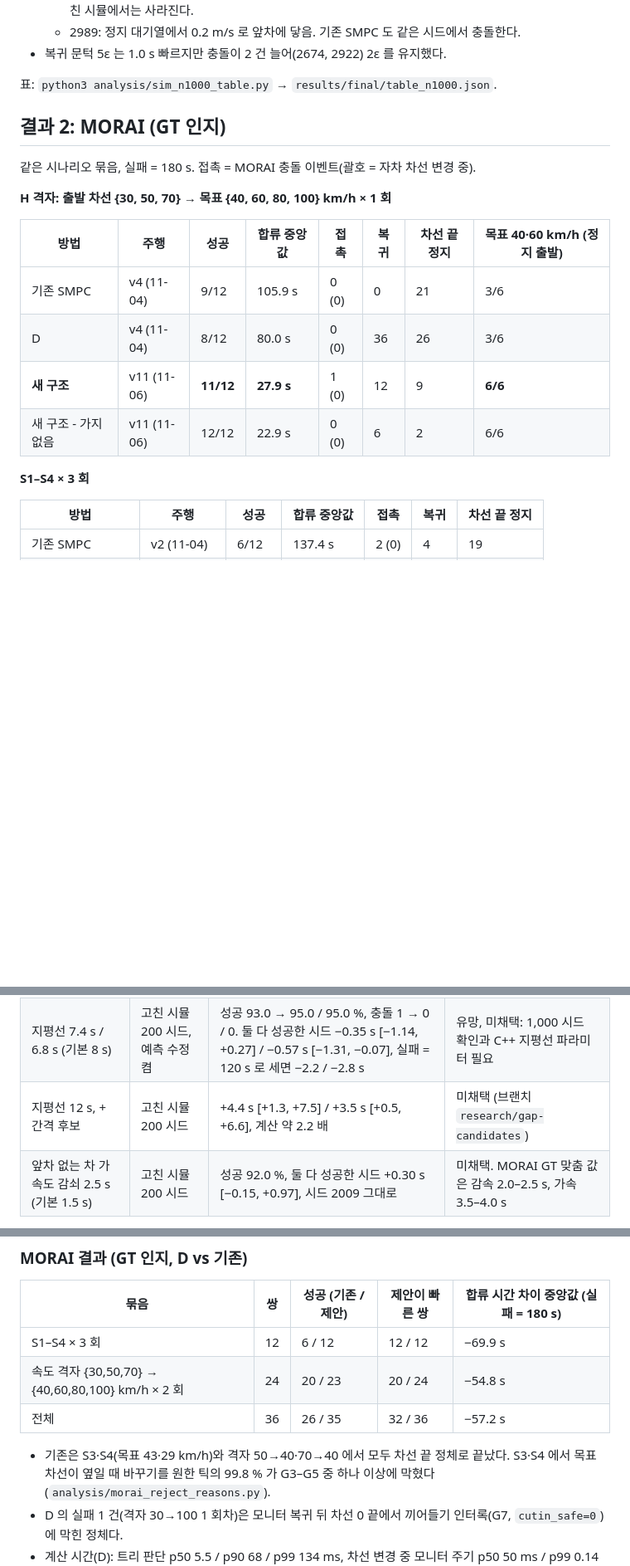
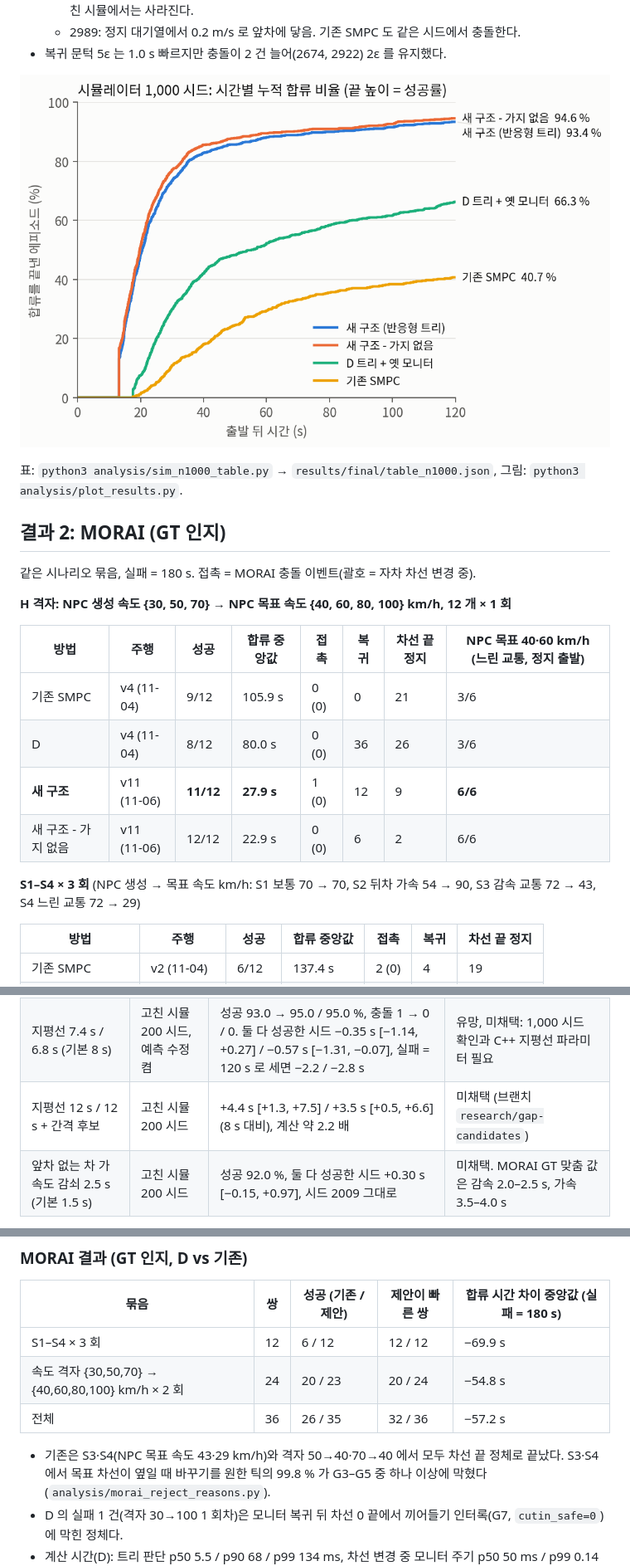
Before and after one commit to jjinminsung/smpc_lane_change, a Markdown page: research/README.md, 3 parts joined by grey strips. Shown at 83% size. GitHub-like rendering; pictures changed too: research/docs/fig/fig_sim_cdf.png (added); blank space fills up the shorter version.

```diff
--- a/research/README.md
+++ b/research/README.md
@@ -56,22 +56,24 @@
   - 2989: 정지 대기열에서 0.2 m/s 로 앞차에 닿음. 기존 SMPC 도 같은 시드에서 충돌한다.
 - 복귀 문턱 5ε 는 1.0 s 빠르지만 충돌이 2 건 늘어(2674, 2922) 2ε 를 유지했다.
 
-표: `python3 analysis/sim_n1000_table.py` → `results/final/table_n1000.json`.
+![시뮬 1,000 시드 누적 합류 비율](docs/fig/fig_sim_cdf.png)
+
+표: `python3 analysis/sim_n1000_table.py` → `results/final/table_n1000.json`, 그림: `python3 analysis/plot_results.py`.
 
 ## 결과 2: MORAI (GT 인지)
 
 같은 시나리오 묶음, 실패 = 180 s. 접촉 = MORAI 충돌 이벤트(괄호 = 자차 차선 변경 중).
 
-**H 격자: 출발 차선 {30, 50, 70} → 목표 {40, 60, 80, 100} km/h × 1 회**
+**H 격자: NPC 생성 속도 {30, 50, 70} → NPC 목표 속도 {40, 60, 80, 100} km/h, 12 개 × 1 회**
 
-| 방법 | 주행 | 성공 | 합류 중앙값 | 접촉 | 복귀 | 차선 끝 정지 | 목표 40·60 km/h (정지 출발) |
+| 방법 | 주행 | 성공 | 합류 중앙값 | 접촉 | 복귀 | 차선 끝 정지 | NPC 목표 40·60 km/h (느린 교통, 정지 출발) |
 |---|---|---|---|---|---|---|---|
 | 기존 SMPC | v4 (11-04) | 9/12 | 105.9 s | 0 (0) | 0 | 21 | 3/6 |
 | D | v4 (11-04) | 8/12 | 80.0 s | 0 (0) | 36 | 26 | 3/6 |
 | **새 구조** | v11 (11-06) | **11/12** | **27.9 s** | 1 (0) | 12 | 9 | **6/6** |
 | 새 구조 - 가지 없음 | v11 (11-06) | 12/12 | 22.9 s | 0 (0) | 6 | 2 | 6/6 |
 
-**S1–S4 × 3 회**
+**S1–S4 × 3 회** (NPC 생성 → 목표 속도 km/h: S1 보통 70 → 70, S2 뒤차 가속 54 → 90, S3 감속 교통 72 → 43, S4 느린 교통 72 → 29)
 
 | 방법 | 주행 | 성공 | 합류 중앙값 | 접촉 | 복귀 | 차선 끝 정지 |
 |---|---|---|---|---|---|---|
@@ -110,7 +117,7 @@
 | 모니터 문턱 3ε / 5ε (기본 2ε) | 같음 | −0.6 s / −2.6 s, 충돌 0 | 1,000 시드에서 5ε 충돌 +2 → 2ε 유지 |
 | 예측 수정 2 가지 (지나친 앞차 = 뒤차, ACC 합류 하한) | 고친 시뮬 200 시드 | 성공 93.5 → 93.0 %, 둘 다 성공한 시드 −0.8 s [−1.8, −0.1], 시드 2009 충돌 생김 | MORAI 판단 2 % 변화. 옵션으로 둠(기본 꺼짐) |
 | 지평선 7.4 s / 6.8 s (기본 8 s) | 고친 시뮬 200 시드, 예측 수정 켬 | 성공 93.0 → 95.0 / 95.0 %, 충돌 1 → 0 / 0. 둘 다 성공한 시드 −0.35 s [−1.14, +0.27] / −0.57 s [−1.31, −0.07], 실패 = 120 s 로 세면 −2.2 / −2.8 s | 유망, 미채택: 1,000 시드 확인과 C++ 지평선 파라미터 필요 |
-| 지평선 12 s, + 간격 후보 | 고친 시뮬 200 시드 | +4.4 s [+1.3, +7.5] / +3.5 s [+0.5, +6.6], 계산 약 2.2 배 | 미채택 (브랜치 `research/gap-candidates`) |
+| 지평선 12 s / 12 s + 간격 후보 | 고친 시뮬 200 시드 | +4.4 s [+1.3, +7.5] / +3.5 s [+0.5, +6.6] (8 s 대비), 계산 약 2.2 배 | 미채택 (브랜치 `research/gap-candidates`) |
 | 앞차 없는 차 가속도 감쇠 2.5 s (기본 1.5 s) | 고친 시뮬 200 시드 | 성공 92.0 %, 둘 다 성공한 시드 +0.30 s [−0.15, +0.97], 시드 2009 그대로 | 미채택. MORAI GT 맞춤 값은 감속 2.0–2.5 s, 가속 3.5–4.0 s |
 
 '고친 시뮬' = 경로 전환 지연 0.55 s(`switch_delay_sec`) + C++ 과 같은 ACC 합류 하한(`acc_floor_real`). 결과 파일 `results/final/pred2_d055fr_*`.
@@ -252,7 +259,7 @@ python3 ../analysis/morai_step7.py
 | 속도 격자 {30,50,70} → {40,60,80,100} km/h × 2 회 | 24 | 20 / 23 | 20 / 24 | −54.8 s |
 | 전체 | 36 | 26 / 35 | 32 / 36 | −57.2 s |
 
-- 기존은 S3·S4(목표 43·29 km/h)와 격자 50→40·70→40 에서 모두 차선 끝 정체로 끝났다. S3·S4 에서 목표 차선이 옆일 때
+- 기존은 S3·S4(NPC 목표 속도 43·29 km/h)와 격자 50→40·70→40 에서 모두 차선 끝 정체로 끝났다. S3·S4 에서 목표 차선이 옆일 때
   바꾸기를 원한 틱의 99.8 % 가 G3–G5 중 하나 이상에 막혔다(`analysis/morai_reject_reasons.py`).
 - D 의 실패 1 건(격자 30→100 1 회차)은 모니터 복귀 뒤 차선 0 끝에서 끼어들기 인터록(G7, `cutin_safe=0`)에 막힌 정체다.
 - 계산 시간(D): 트리 판단 p50 5.5 / p90 68 / p99 134 ms, 차선 변경 중 모니터 주기 p50 50 ms / p99 0.14 s.
```
Also changed, not shown: other parts of research/README.md (+5 -0 lines), README.md (+1 -1 lines), research/docs/plan_v2.md (+2 -2 lines), research/docs/fig/fig_morai_runs.png (added), 7 other files.
